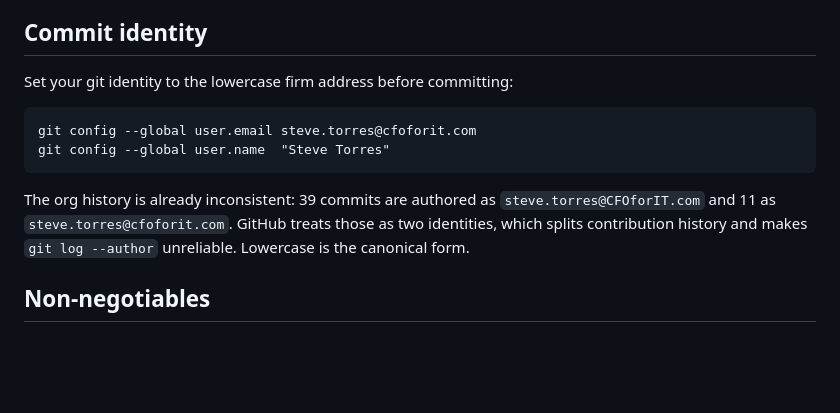
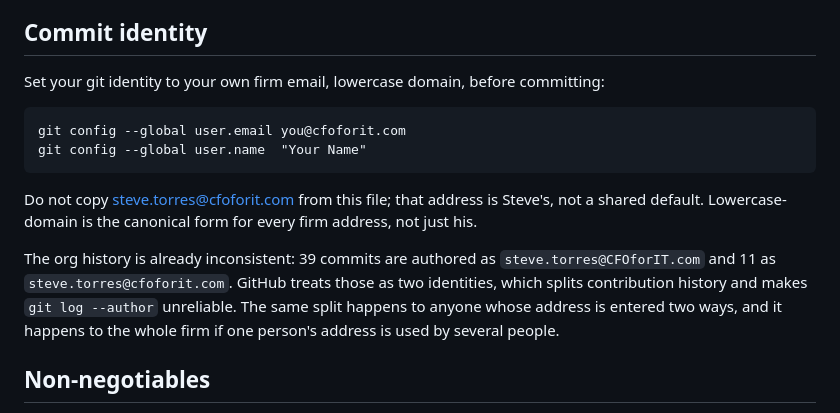
Before and after one commit to CFOforIT/cfoforit-openmarketplace, a Markdown page: CONTRIBUTING.md, the part around the change. Drawn GitHub-style; blank space fills up the shorter version.

Commit message:
CONTRIBUTING.md: contributors set their own git identity (#11)
The canonical baseline template instructed every contributor to run
git config --global user.email steve.torres@cfoforit.com. Followed literally by
anyone other than Steve, that adopts his identity globally and splits
contribution history, which is the collision the surrounding paragraph already
said it prevented. Regenerated from the corrected template in
cfoforit-claude-plugins.


Claude-Session: https://claude.ai/code/session_01GoYnbWQdvd4upJHY8noqXM

Co-authored-by: Claude Opus 5 <noreply@anthropic.com>

````diff
--- a/CONTRIBUTING.md
+++ b/CONTRIBUTING.md
@@ -5,17 +5,22 @@ your first change. What must never be committed here differs by repo.
 
 ## Commit identity
 
-Set your git identity to the lowercase firm address before committing:
+Set your git identity to your own firm email, lowercase domain, before committing:
 
 ```
-git config --global user.email steve.torres@cfoforit.com
-git config --global user.name  "Steve Torres"
+git config --global user.email you@cfoforit.com
+git config --global user.name  "Your Name"
 ```
+
+Do not copy steve.torres@cfoforit.com from this file; that address is Steve's, not a
+shared default. Lowercase-domain is the canonical form for every firm address, not just
+his.
 
 The org history is already inconsistent: 39 commits are authored as
 `steve.torres@CFOforIT.com` and 11 as `steve.torres@cfoforit.com`. GitHub treats those
 as two identities, which splits contribution history and makes `git log --author`
-unreliable. Lowercase is the canonical form.
+unreliable. The same split happens to anyone whose address is entered two ways, and it
+happens to the whole firm if one person's address is used by several people.
 
 ## Non-negotiables
 
````
